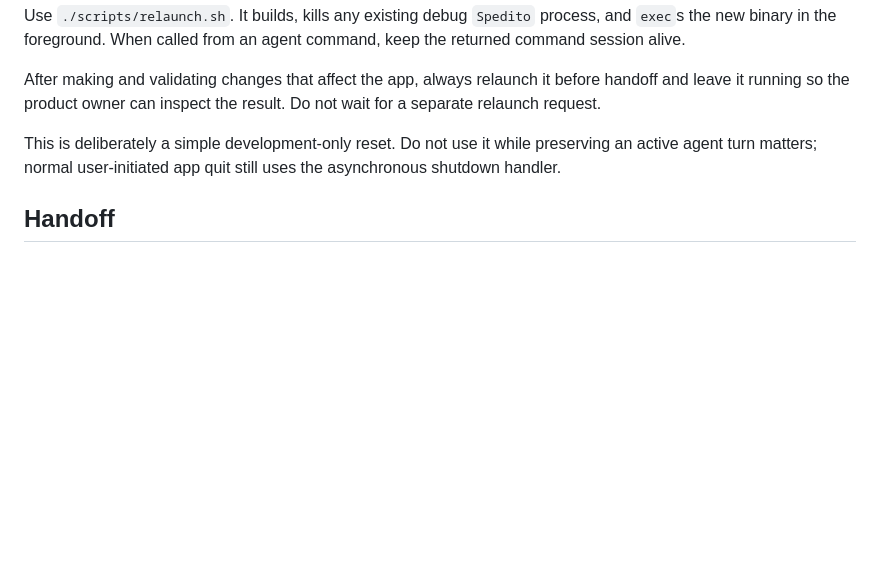
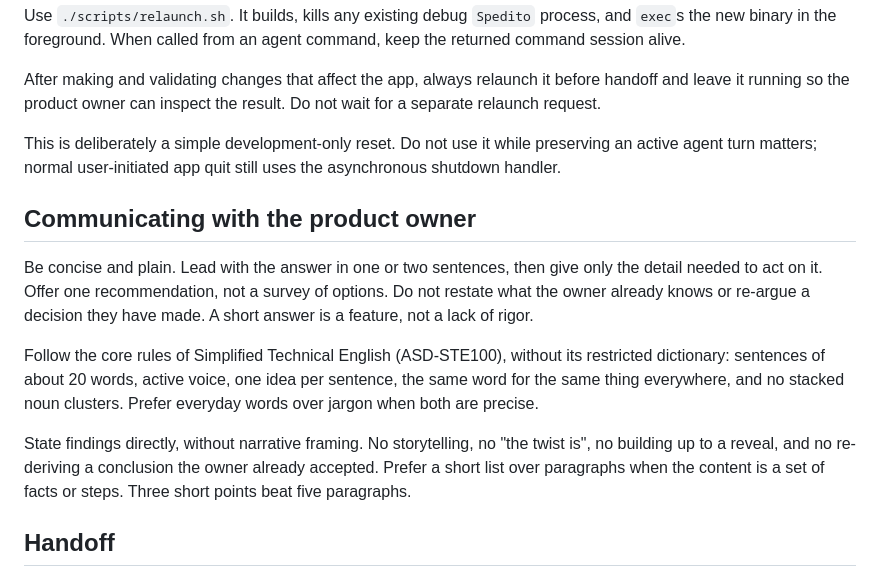
Before and after one commit to cristianrgreco/Spedito, a Markdown page: AGENTS.md, the part around the change. Drawn GitHub-style; blank space fills up the shorter version.

Commit message:
Tell contributors how to write for the product owner
Adds the communication rules to the contributor instructions: lead with the answer, one idea per sentence, one recommendation, no narrative framing.

```diff
--- a/AGENTS.md
+++ b/AGENTS.md
@@ -588,6 +588,24 @@ This is deliberately a simple development-only reset. Do not use it while
 preserving an active agent turn matters; normal user-initiated app quit still
 uses the asynchronous shutdown handler.
 
+## Communicating with the product owner
+
+Be concise and plain. Lead with the answer in one or two sentences, then give
+only the detail needed to act on it. Offer one recommendation, not a survey of
+options. Do not restate what the owner already knows or re-argue a decision
+they have made. A short answer is a feature, not a lack of rigor.
+
+Follow the core rules of Simplified Technical English (ASD-STE100), without
+its restricted dictionary: sentences of about 20 words, active voice, one
+idea per sentence, the same word for the same thing everywhere, and no
+stacked noun clusters. Prefer everyday words over jargon when both are
+precise.
+
+State findings directly, without narrative framing. No storytelling, no
+"the twist is", no building up to a reveal, and no re-deriving a conclusion
+the owner already accepted. Prefer a short list over paragraphs when the
+content is a set of facts or steps. Three short points beat five paragraphs.
+
 ## Handoff
 
 Lead with the user-visible outcome. Mention the files or areas changed, the
```
